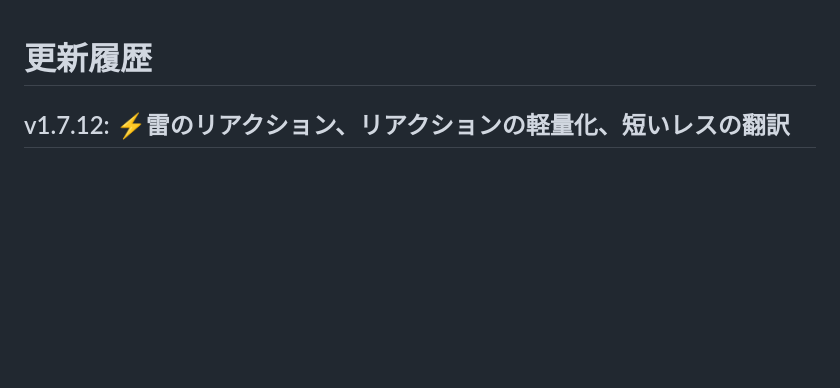
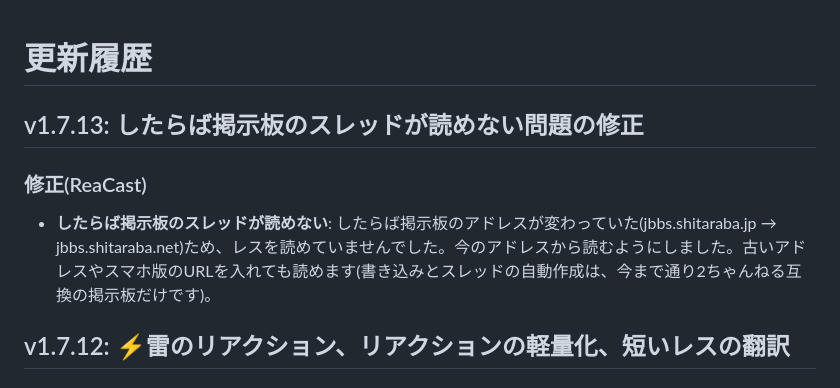
Before and after one commit to aoblue3/reacast-reatap, a Markdown page: CHANGELOG.md, the part around the change. GitHub-like rendering; blank space fills up the shorter version.

Commit message:
v1.7.13: したらば掲示板のスレッドが読めない問題の修正
Co-Authored-By: Claude Opus 5.5 <noreply@anthropic.com>

```diff
--- a/CHANGELOG.md
+++ b/CHANGELOG.md
@@ -1,4 +1,11 @@
 # 更新履歴
+
+## v1.7.13: したらば掲示板のスレッドが読めない問題の修正
+
+### 修正(ReaCast)
+
+- **したらば掲示板のスレッドが読めない**: したらば掲示板のアドレスが変わっていた(jbbs.shitaraba.jp → jbbs.shitaraba.net)ため、レスを読めていませんでした。今のアドレスから読むようにしました。古いアドレスやスマホ版のURLを入れても読めます(書き込みとスレッドの自動作成は、今まで通り2ちゃんねる互換の掲示板だけです)。
+
 
 ## v1.7.12: ⚡雷のリアクション、リアクションの軽量化、短いレスの翻訳
 
```
